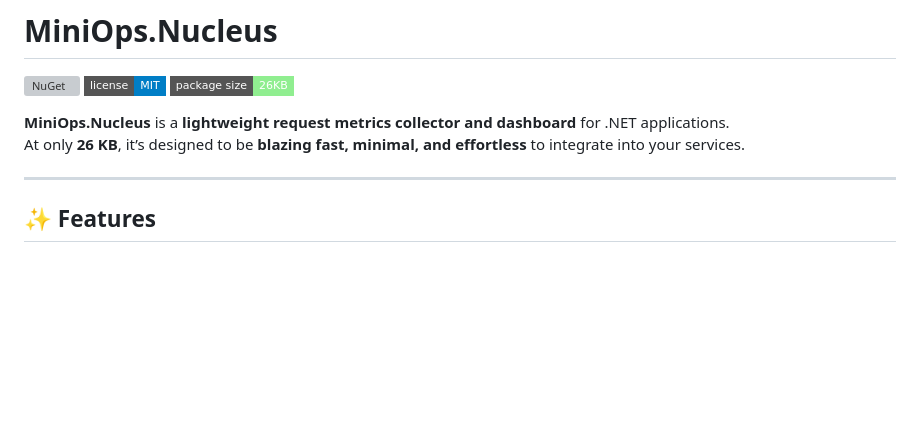
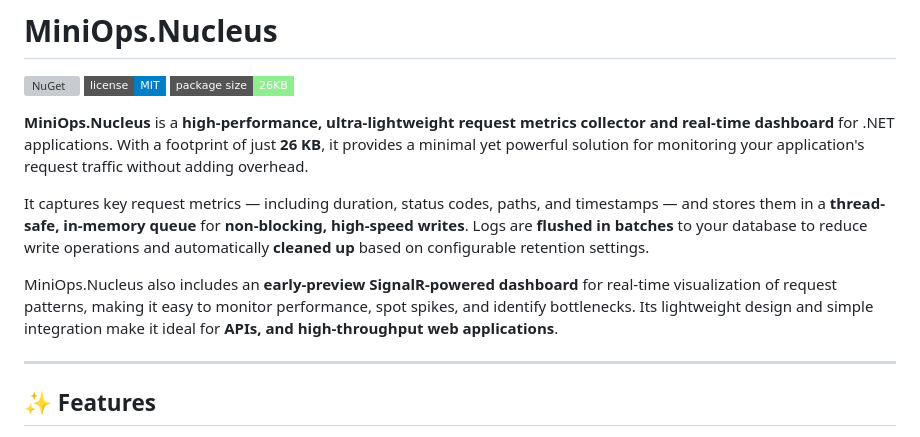
Before and after one commit to NoubarKay/MiniOps.Nucleus, a Markdown page: README.md, the part around the change. GitHub-like rendering; badges without logos; blank space fills up the shorter version; grey boxes are pictures that could not be loaded.

```diff
--- a/README.md
+++ b/README.md
@@ -4,8 +4,12 @@
 [![License](https://img.shields.io/badge/license-MIT-blue?style=flat-square)](LICENSE)
 [![Size](https://img.shields.io/badge/package_size-26KB-lightgreen?style=flat-square)]()
 
-**MiniOps.Nucleus** is a **lightweight request metrics collector and dashboard** for .NET applications.
-At only **26 KB**, it’s designed to be **blazing fast, minimal, and effortless** to integrate into your services.
+**MiniOps.Nucleus** is a **high-performance, ultra-lightweight request metrics collector and real-time dashboard** for .NET applications. With a footprint of just **26 KB**, it provides a minimal yet powerful solution for monitoring your application's request traffic without adding overhead.
+
+It captures key request metrics — including duration, status codes, paths, and timestamps — and stores them in a **thread-safe, in-memory queue** for **non-blocking, high-speed writes**. Logs are **flushed in batches** to your database to reduce write operations and automatically **cleaned up** based on configurable retention settings.
+
+MiniOps.Nucleus also includes an **early-preview SignalR-powered dashboard** for real-time visualization of request patterns, making it easy to monitor performance, spot spikes, and identify bottlenecks. Its lightweight design and simple integration make it ideal for **APIs, and high-throughput web applications**.
+
 
 ---
 
```
